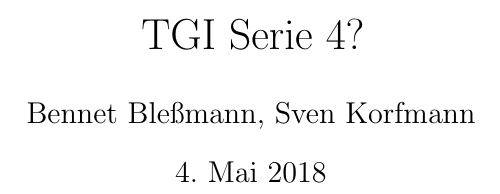
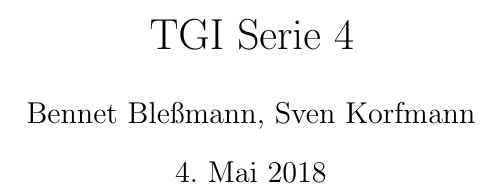
Before and after one commit to BB20101997/TGI_SoSe_18, a LaTeX document (Blatt4.tex): part of page 1 of 5 before the commit and part of page 1 of 6 after it, cut so that both start at the same text. Compiled offline with pdfLaTeX.

Commit message:
Homework assingment number 4 section 5 added as PDF

```diff
--- a/Blatt4.tex
+++ b/Blatt4.tex
@@ -6,8 +6,8 @@
 \usepackage{amsfonts}
 \usepackage{amssymb} %% Packet zur verwendung Mathematischer Symbole
 \usepackage{microtype} %% Sorgt für besseren umgang mit zu lange/kurzen Zeilen
-
-\title{TGI Serie 4?}
+\usepackage{pdfpages} %% Zum einfügen eines PDf dokuments
+\title{TGI Serie 4}
 \author{Bennet Bleßmann, Sven Korfmann}
 
 \begin{document}
```
Also changed, not shown: part/S4-A5.tex (added, +1 -0 lines), ErkenntL1H1.pdf (added), Blatt4.tex (1 more changed lines).
